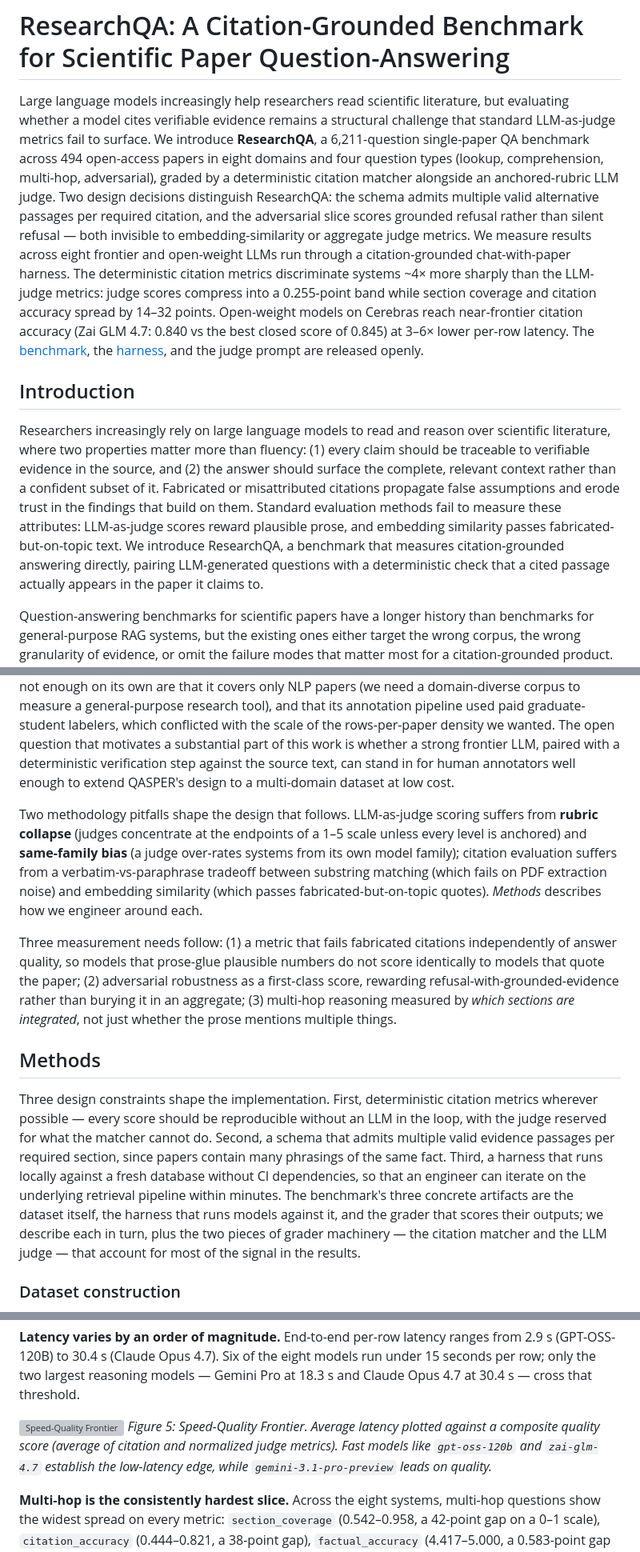
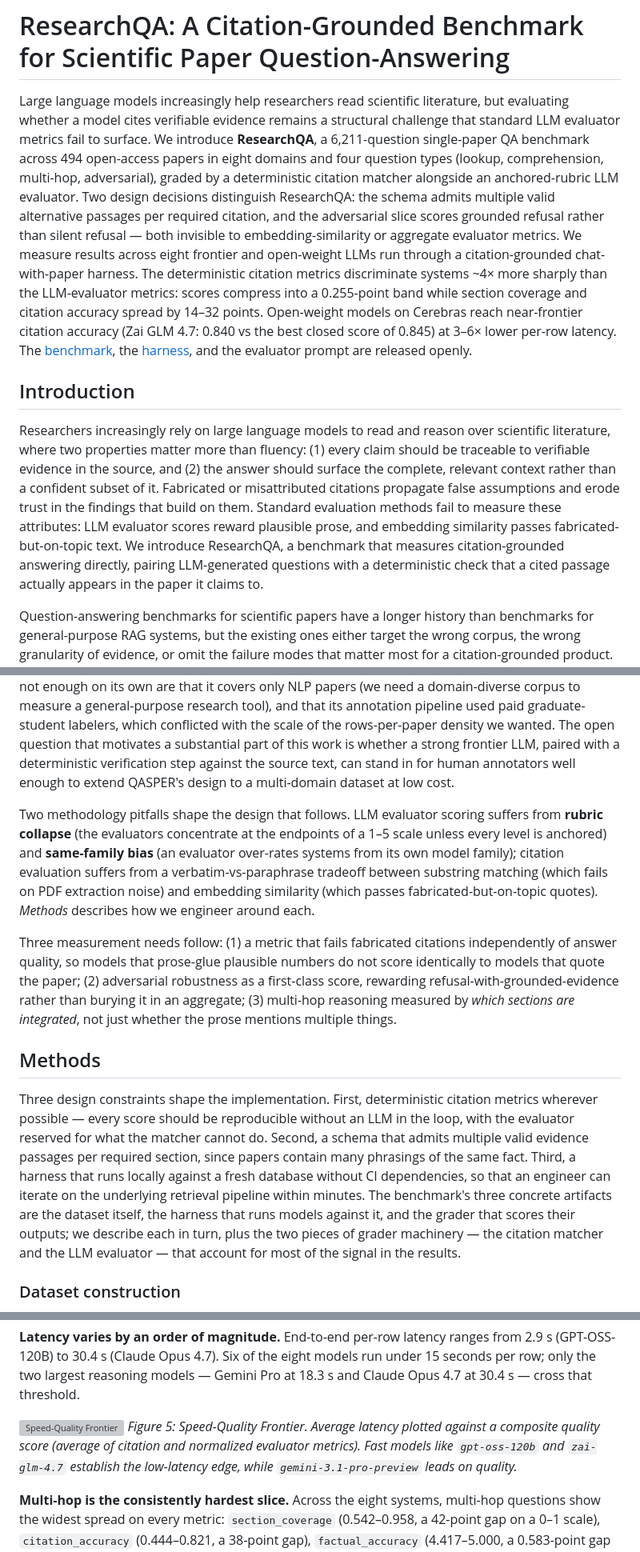
Before and after one commit to khoj-ai/openpaper, a Markdown page: server/evals/paper.md, 3 parts joined by grey strips. Shown at 80% size. Drawn GitHub-style; grey boxes are pictures that could not be loaded.

```diff
--- a/server/evals/paper.md
+++ b/server/evals/paper.md
@@ -1,22 +1,22 @@
 # ResearchQA: A Citation-Grounded Benchmark for Scientific Paper Question-Answering
 
-Large language models increasingly help researchers read scientific literature, but evaluating whether a model cites verifiable evidence remains a structural challenge that standard LLM-as-judge metrics fail to surface. We introduce **ResearchQA**, a 6,211-question single-paper QA benchmark across 494 open-access papers in eight domains and four question types (lookup, comprehension, multi-hop, adversarial), graded by a deterministic citation matcher alongside an anchored-rubric LLM judge. Two design decisions distinguish ResearchQA: the schema admits multiple valid alternative passages per required citation, and the adversarial slice scores grounded refusal rather than silent refusal — both invisible to embedding-similarity or aggregate judge metrics. We measure results across eight frontier and open-weight LLMs run through a citation-grounded chat-with-paper harness. The deterministic citation metrics discriminate systems ~4× more sharply than the LLM-judge metrics: judge scores compress into a 0.255-point band while section coverage and citation accuracy spread by 14–32 points. Open-weight models on Cerebras reach near-frontier citation accuracy (Zai GLM 4.7: 0.840 vs the best closed score of 0.845) at 3–6× lower per-row latency. The [benchmark](https://huggingface.co/datasets/khoj-ai/ResearchQA), the [harness](https://github.com/khoj-ai/openpaper/tree/92cd89c85dbabb9bff8baa281e0678472ccb2ab4/server/evals), and the judge prompt are released openly.
+Large language models increasingly help researchers read scientific literature, but evaluating whether a model cites verifiable evidence remains a structural challenge that standard LLM evaluator metrics fail to surface. We introduce **ResearchQA**, a 6,211-question single-paper QA benchmark across 494 open-access papers in eight domains and four question types (lookup, comprehension, multi-hop, adversarial), graded by a deterministic citation matcher alongside an anchored-rubric LLM evaluator. Two design decisions distinguish ResearchQA: the schema admits multiple valid alternative passages per required citation, and the adversarial slice scores grounded refusal rather than silent refusal — both invisible to embedding-similarity or aggregate evaluator metrics. We measure results across eight frontier and open-weight LLMs run through a citation-grounded chat-with-paper harness. The deterministic citation metrics discriminate systems ~4× more sharply than the LLM-evaluator metrics: scores compress into a 0.255-point band while section coverage and citation accuracy spread by 14–32 points. Open-weight models on Cerebras reach near-frontier citation accuracy (Zai GLM 4.7: 0.840 vs the best closed score of 0.845) at 3–6× lower per-row latency. The [benchmark](https://huggingface.co/datasets/khoj-ai/ResearchQA), the [harness](https://github.com/khoj-ai/openpaper/tree/92cd89c85dbabb9bff8baa281e0678472ccb2ab4/server/evals), and the evaluator prompt are released openly.
 
 ## Introduction
 
-Researchers increasingly rely on large language models to read and reason over scientific literature, where two properties matter more than fluency: (1) every claim should be traceable to verifiable evidence in the source, and (2) the answer should surface the complete, relevant context rather than a confident subset of it. Fabricated or misattributed citations propagate false assumptions and erode trust in the findings that build on them. Standard evaluation methods fail to measure these attributes: LLM-as-judge scores reward plausible prose, and embedding similarity passes fabricated-but-on-topic text. We introduce ResearchQA, a benchmark that measures citation-grounded answering directly, pairing LLM-generated questions with a deterministic check that a cited passage actually appears in the paper it claims to.
+Researchers increasingly rely on large language models to read and reason over scientific literature, where two properties matter more than fluency: (1) every claim should be traceable to verifiable evidence in the source, and (2) the answer should surface the complete, relevant context rather than a confident subset of it. Fabricated or misattributed citations propagate false assumptions and erode trust in the findings that build on them. Standard evaluation methods fail to measure these attributes: LLM evaluator scores reward plausible prose, and embedding similarity passes fabricated-but-on-topic text. We introduce ResearchQA, a benchmark that measures citation-grounded answering directly, pairing LLM-generated questions with a deterministic check that a cited passage actually appears in the paper it claims to.
 
 Question-answering benchmarks for scientific papers have a longer history than benchmarks for general-purpose RAG systems, but the existing ones either target the wrong corpus, the wrong granularity of evidence, or omit the failure modes that matter most for a citation-grounded product. [**HotPotQA**](https://hotpotqa.github.io/) is grounded in Wikipedia and constructed for multi-hop reasoning; it is well-curated and widely used, but Wikipedia articles lack the dense numerical and methodological content — statistics, tables, methods sections, findings — that a "chat with this paper" feature is constantly asked to ground. We eliminated it for that reason.
 
 The closest fit to our needs is [**QASPER**](https://arxiv.org/abs/2105.03011): a curated corpus of NLP papers with questions, answers, and supporting evidence extracted by human annotators. QASPER's design choices — paper-level scope, evidence-anchored answers, multiple question types — directly inform ours. The two reasons it was not enough on its own are that it covers only NLP papers (we need a domain-diverse corpus to measure a general-purpose research tool), and that its annotation pipeline used paid graduate-student labelers, which conflicted with the scale of the rows-per-paper density we wanted. The open question that motivates a substantial part of this work is whether a strong frontier LLM, paired with a deterministic verification step against the source text, can stand in for human annotators well enough to extend QASPER's design to a multi-domain dataset at low cost.
 
-Two methodology pitfalls shape the design that follows. LLM-as-judge scoring suffers from **rubric collapse** (judges concentrate at the endpoints of a 1–5 scale unless every level is anchored) and **same-family bias** (a judge over-rates systems from its own model family); citation evaluation suffers from a verbatim-vs-paraphrase tradeoff between substring matching (which fails on PDF extraction noise) and embedding similarity (which passes fabricated-but-on-topic quotes). *Methods* describes how we engineer around each.
+Two methodology pitfalls shape the design that follows. LLM evaluator scoring suffers from **rubric collapse** (the evaluators concentrate at the endpoints of a 1–5 scale unless every level is anchored) and **same-family bias** (an evaluator over-rates systems from its own model family); citation evaluation suffers from a verbatim-vs-paraphrase tradeoff between substring matching (which fails on PDF extraction noise) and embedding similarity (which passes fabricated-but-on-topic quotes). *Methods* describes how we engineer around each.
 
 Three measurement needs follow: (1) a metric that fails fabricated citations independently of answer quality, so models that prose-glue plausible numbers do not score identically to models that quote the paper; (2) adversarial robustness as a first-class score, rewarding refusal-with-grounded-evidence rather than burying it in an aggregate; (3) multi-hop reasoning measured by *which sections are integrated*, not just whether the prose mentions multiple things.
 
 ## Methods
 
-Three design constraints shape the implementation. First, deterministic citation metrics wherever possible — every score should be reproducible without an LLM in the loop, with the judge reserved for what the matcher cannot do. Second, a schema that admits multiple valid evidence passages per required section, since papers contain many phrasings of the same fact. Third, a harness that runs locally against a fresh database without CI dependencies, so that an engineer can iterate on the underlying retrieval pipeline within minutes. The benchmark's three concrete artifacts are the dataset itself, the harness that runs models against it, and the grader that scores their outputs; we describe each in turn, plus the two pieces of grader machinery — the citation matcher and the LLM judge — that account for most of the signal in the results.
+Three design constraints shape the implementation. First, deterministic citation metrics wherever possible — every score should be reproducible without an LLM in the loop, with the evaluator reserved for what the matcher cannot do. Second, a schema that admits multiple valid evidence passages per required section, since papers contain many phrasings of the same fact. Third, a harness that runs locally against a fresh database without CI dependencies, so that an engineer can iterate on the underlying retrieval pipeline within minutes. The benchmark's three concrete artifacts are the dataset itself, the harness that runs models against it, and the grader that scores their outputs; we describe each in turn, plus the two pieces of grader machinery — the citation matcher and the LLM evaluator — that account for most of the signal in the results.
 
 ### Dataset construction
 
@@ -119,7 +119,7 @@ We ran the benchmark end-to-end through the Open Paper chat-with-paper harness a
 **Latency varies by an order of magnitude.** End-to-end per-row latency ranges from 2.9 s (GPT-OSS-120B) to 30.4 s (Claude Opus 4.7). Six of the eight models run under 15 seconds per row; only the two largest reasoning models — Gemini Pro at 18.3 s and Claude Opus 4.7 at 30.4 s — cross that threshold.
 
 ![Speed-Quality Frontier](results/charts/speed_vs_quality.png)
-*Figure 5: Speed-Quality Frontier. Average latency plotted against a composite quality score (average of citation and normalized judge metrics). Fast models like `gpt-oss-120b` and `zai-glm-4.7` establish the low-latency edge, while `gemini-3.1-pro-preview` leads on quality.*
+*Figure 5: Speed-Quality Frontier. Average latency plotted against a composite quality score (average of citation and normalized evaluator metrics). Fast models like `gpt-oss-120b` and `zai-glm-4.7` establish the low-latency edge, while `gemini-3.1-pro-preview` leads on quality.*
 
 **Multi-hop is the consistently hardest slice.** Across the eight systems, multi-hop questions show the widest spread on every metric: `section_coverage` (0.542–0.958, a 42-point gap on a 0–1 scale), `citation_accuracy` (0.444–0.821, a 38-point gap), `factual_accuracy` (4.417–5.000, a 0.583-point gap on a 1–5 scale), and `completeness` (4.000–5.000, a full 1.000-point gap). Lookup and comprehension are partially saturated — every system hits at least 0.703 on lookup citation accuracy, and `factual_accuracy` on lookup never drops below 4.829 — confirming the original observation from the spec that single-passage retrieval has become an easy slice for current models. The decision to add multi-hop and adversarial categories after observing saturation on the original lookup-only dataset is borne out by the spread numbers: those two categories now drive most of the cross-system signal.
 
```
Also changed, not shown: other parts of server/evals/paper.md (+28 -23 lines).
